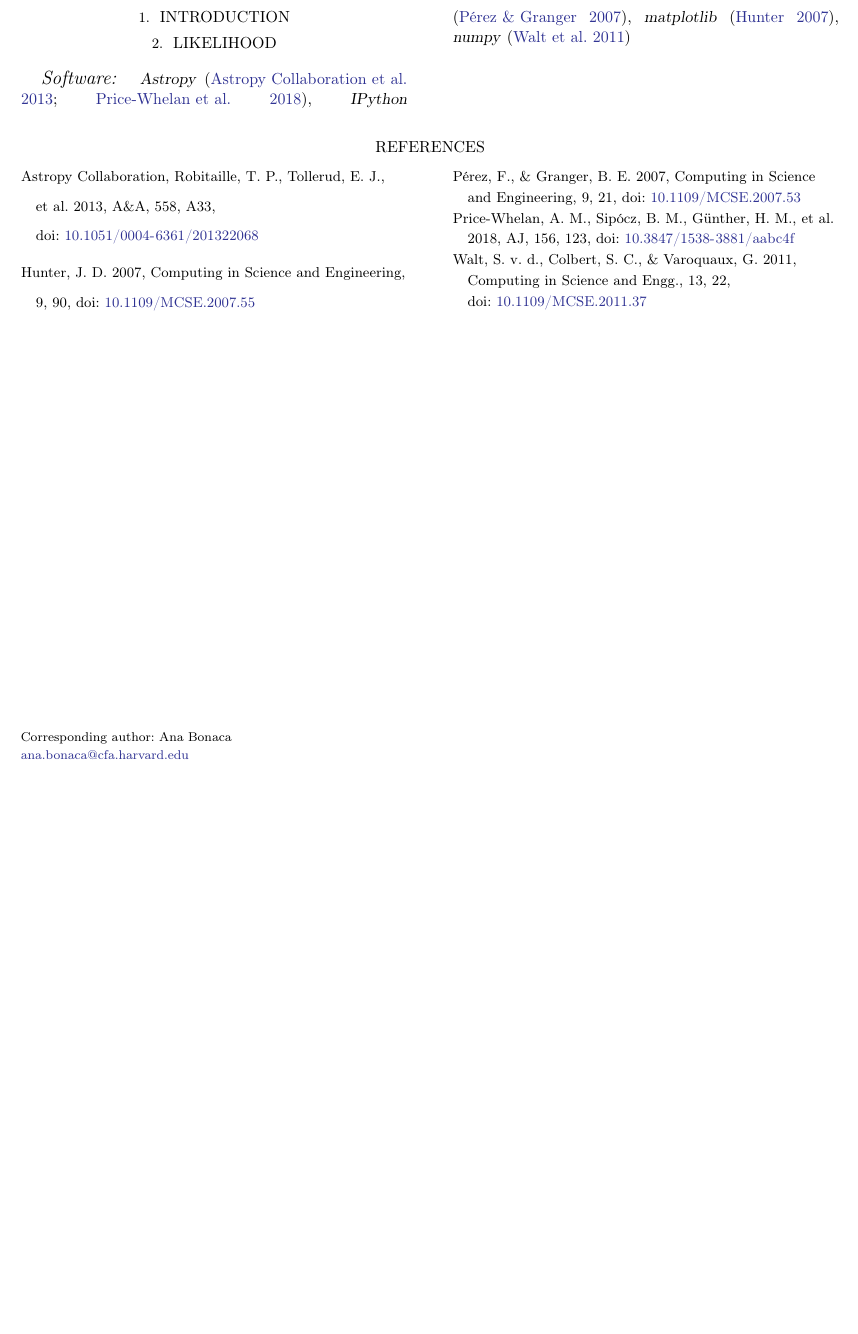
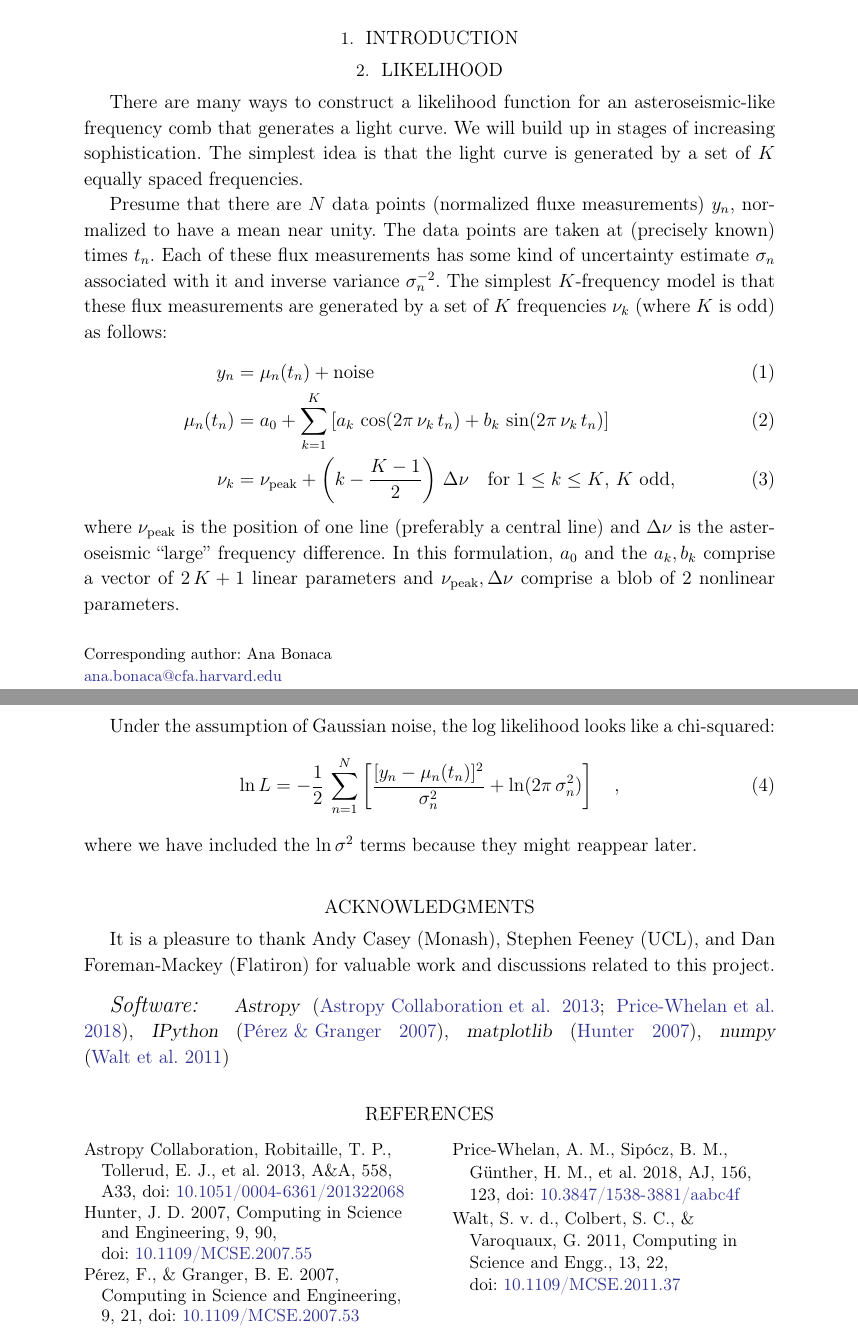
Before and after one commit to abonaca/tess_giants, a LaTeX paper (paper/tess_seismology.tex): part of the page before the commit and two parts of pages 1 and 2 of 2 after it, the two joined at a grey line, cut so that both start at the same text, the shorter picture padded with empty space. Compiled offline with LaTeX, dvips and Ghostscript.

Commit message:
likelihood words

```diff
--- a/paper/tess_seismology.tex
+++ b/paper/tess_seismology.tex
@@ -1,4 +1,4 @@
-\documentclass[twocolumn]{aastex63}
+\documentclass[modern]{aastex63}
 
 % typography
 \usepackage[T1]{fontenc}
@@ -7,6 +7,8 @@
 \newcommand{\package}[1]{\textsl{#1}}
 \newcommand{\changes}[1]{{\textbf{#1}}}
 
+% math
+\newcommand{\peak}{\mathrm{peak}}
 
 % aastex parameters
 % \received{not yet; THIS IS A DRAFT}
@@ -45,8 +47,48 @@
 \section{Likelihood}
 \label{sec:lhood}
 
+There are many ways to construct a likelihood function for an
+asteroseismic-like frequency comb that generates a light curve.
+We will build up in stages of increasing sophistication.
+The simplest idea is that the light curve is generated by a set of
+$K$ equally spaced frequencies.
 
+Presume that there are $N$ data points (normalized fluxe measurements)
+$y_n$, normalized to have a mean near unity.
+The data points are taken at (precisely known) times $t_n$.
+Each of these flux measurements has some kind of uncertainty estimate
+$\sigma_n$ associated with it and inverse variance $\sigma_n^{-2}$.
+The simplest $K$-frequency model is that these flux measurements are
+generated by a set of $K$ frequencies $\nu_k$ (where $K$ is odd) as follows:
+\begin{align}
+  y_n &= \mu_n(t_n) + \mbox{noise}
+  \\
+  \mu_n(t_n) &= a_0 + \sum_{k=1}^K \left[a_k\,\cos(2\pi\,\nu_k\,t_n) + b_k\,\sin(2\pi\,\nu_k\,t_n)\right]
+  \\
+  \nu_k &= \nu_\peak + \left(k - \frac{K - 1}{2}\right)\,\Delta\nu
+  \quad \mbox{for $1\leq k\leq K$, $K$ odd,}
+\end{align}
+where $\nu_\peak$ is the position of one line (preferably a central line)
+and $\Delta\nu$ is the asteroseismic ``large'' frequency difference.
+In this formulation, $a_0$ and the $a_k,b_k$ comprise a vector of
+$2\,K+1$ linear parameters and $\nu_\peak, \Delta\nu$ comprise a
+blob of 2 nonlinear parameters.
 
+Under the assumption of Gaussian noise, the log likelihood looks like a
+chi-squared:
+\begin{align}
+  \ln L &= -\frac{1}{2}\,\sum_{n=1}^N \left[\frac{[y_n - \mu_n(t_n)]^2}{\sigma_n^2} + \ln(2\pi\,\sigma_n^2)\right]
+  \quad,
+\end{align}
+where we have included the $\ln\sigma^2$ terms because they might reappear later.
+
+\acknowledgments
+It is a pleasure to thank
+Andy Casey (Monash),
+Stephen Feeney (UCL),
+and
+Dan Foreman-Mackey (Flatiron)
+for valuable work and discussions related to this project.
 
 \software{
 \package{Astropy} \citep{astropy, astropy:2018},
```
